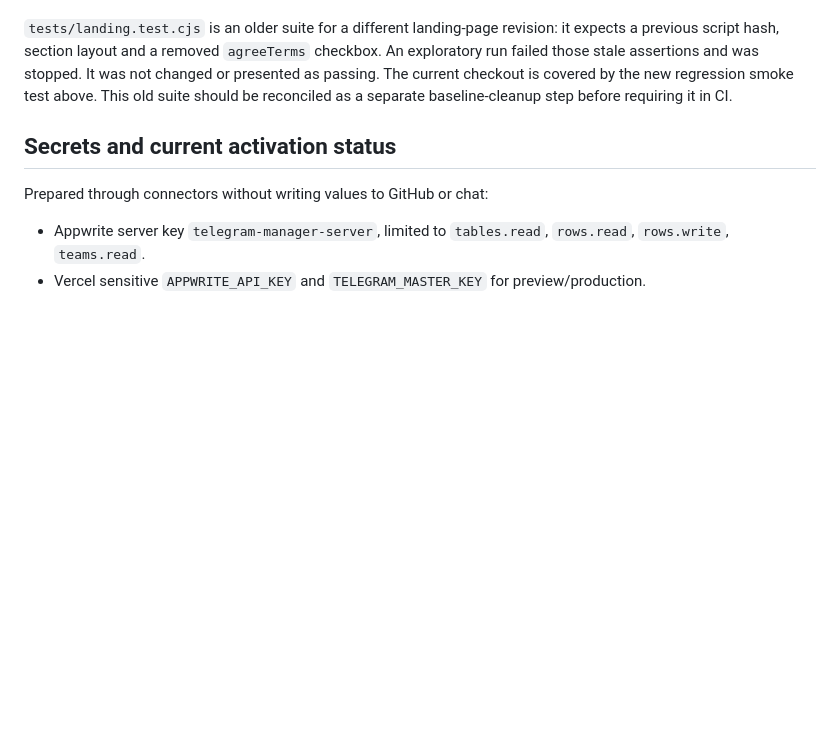
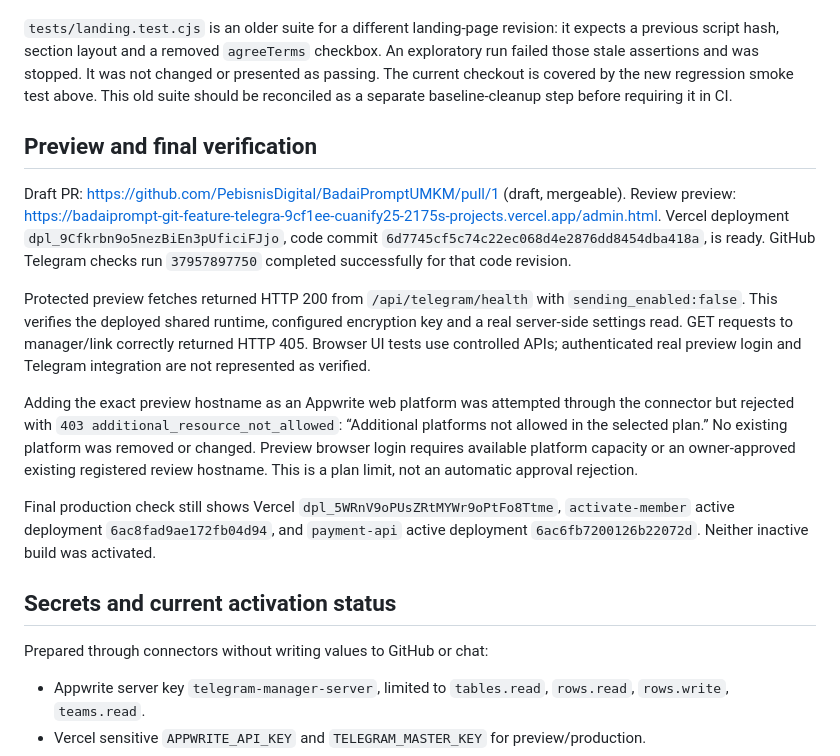
Before and after one commit to PebisnisDigital/BadaiPromptUMKM, a Markdown page: docs/telegram-manager.md, the part around the change. Drawn GitHub-style; blank space fills up the shorter version.

Commit message:
docs: record preview verification and Appwrite platform limit

```diff
--- a/docs/telegram-manager.md
+++ b/docs/telegram-manager.md
@@ -57,6 +57,16 @@ Tests require explicitly authorized tester consent on the selected bot. Test del
 
 `tests/landing.test.cjs` is an older suite for a different landing-page revision: it expects a previous script hash, section layout and a removed `agreeTerms` checkbox. An exploratory run failed those stale assertions and was stopped. It was not changed or presented as passing. The current checkout is covered by the new regression smoke test above. This old suite should be reconciled as a separate baseline-cleanup step before requiring it in CI.
 
+## Preview and final verification
+
+Draft PR: https://github.com/PebisnisDigital/BadaiPromptUMKM/pull/1 (draft, mergeable). Review preview: https://badaiprompt-git-feature-telegra-9cf1ee-cuanify25-2175s-projects.vercel.app/admin.html. Vercel deployment `dpl_9Cfkrbn9o5nezBiEn3pUficiFJjo`, code commit `6d7745cf5c74c22ec068d4e2876dd8454dba418a`, is ready. GitHub Telegram checks run `37957897750` completed successfully for that code revision.
+
+Protected preview fetches returned HTTP 200 from `/api/telegram/health` with `sending_enabled:false`. This verifies the deployed shared runtime, configured encryption key and a real server-side settings read. GET requests to manager/link correctly returned HTTP 405. Browser UI tests use controlled APIs; authenticated real preview login and Telegram integration are not represented as verified.
+
+Adding the exact preview hostname as an Appwrite web platform was attempted through the connector but rejected with `403 additional_resource_not_allowed`: “Additional platforms not allowed in the selected plan.” No existing platform was removed or changed. Preview browser login requires available platform capacity or an owner-approved existing registered review hostname. This is a plan limit, not an automatic approval rejection.
+
+Final production check still shows Vercel `dpl_5WRnV9oPUsZRtMYWr9oPtFo8Ttme`, `activate-member` active deployment `6ac8fad9ae172fb04d94`, and `payment-api` active deployment `6ac6fb7200126b22072d`. Neither inactive build was activated.
+
 ## Secrets and current activation status
 
 Prepared through connectors without writing values to GitHub or chat:
```
